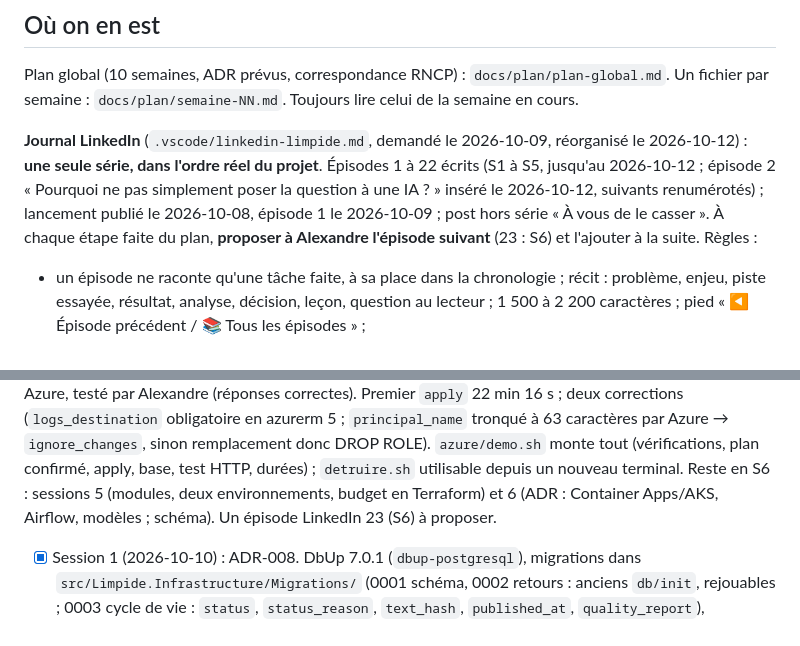
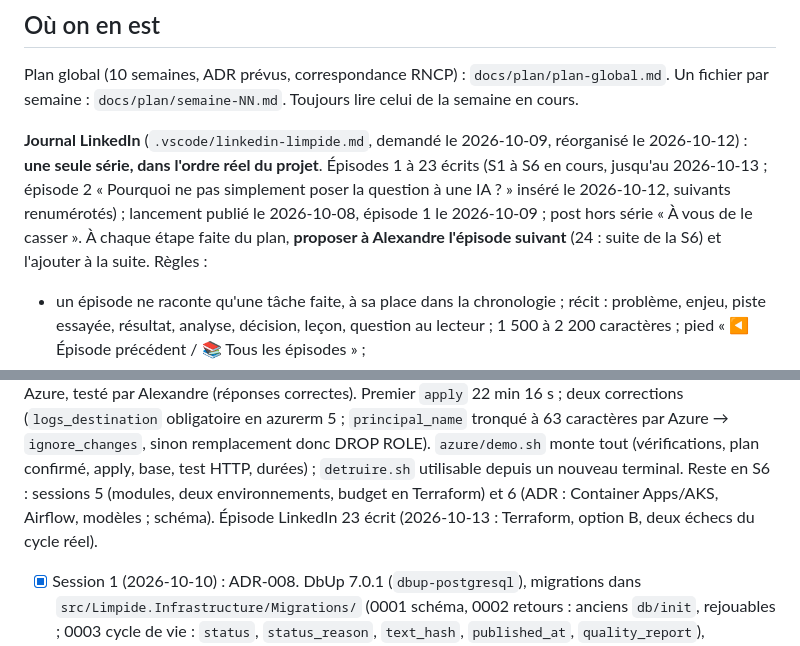
Before and after one commit to olick/limpide, a Markdown page: CLAUDE.md, 2 parts joined by grey strips. Rendered like a GitHub page.

Commit message:
CLAUDE.md : épisode LinkedIn 23 écrit
Co-Authored-By: Claude Opus 5.5 <noreply@anthropic.com>

```diff
--- a/CLAUDE.md
+++ b/CLAUDE.md
@@ -119,9 +119,9 @@ Plan global (10 semaines, ADR prévus, correspondance RNCP) : `docs/plan/plan-gl
 Un fichier par semaine : `docs/plan/semaine-NN.md`. Toujours lire celui de la semaine en cours.
 
 **Journal LinkedIn** (`.vscode/linkedin-limpide.md`, demandé le 2026-10-09, réorganisé le 2026-10-12) : **une seule
-série, dans l'ordre réel du projet**. Épisodes 1 à 22 écrits (S1 à S5, jusqu'au 2026-10-12 ; épisode 2 « Pourquoi ne pas simplement poser la question à une IA ? » inséré le 2026-10-12, suivants renumérotés) ; lancement publié le
+série, dans l'ordre réel du projet**. Épisodes 1 à 23 écrits (S1 à S6 en cours, jusqu'au 2026-10-13 ; épisode 2 « Pourquoi ne pas simplement poser la question à une IA ? » inséré le 2026-10-12, suivants renumérotés) ; lancement publié le
 2026-10-08, épisode 1 le 2026-10-09 ; post hors série « À vous de le casser ». À chaque étape faite du plan,
-**proposer à Alexandre l'épisode suivant** (23 : S6) et l'ajouter à la suite. Règles :
+**proposer à Alexandre l'épisode suivant** (24 : suite de la S6) et l'ajouter à la suite. Règles :
 
 - un épisode ne raconte qu'une tâche faite, à sa place dans la chronologie ; récit : problème, enjeu, piste essayée,
   résultat, analyse, décision, leçon, question au lecteur ; 1 500 à 2 200 caractères ; pied « ◀ Épisode précédent /
@@ -225,7 +225,7 @@ Azure, testé par Alexandre (réponses correctes). Premier `apply` 22 min 16 s ;
 obligatoire en azurerm 5 ; `principal_name` tronqué à 63 caractères par Azure → `ignore_changes`, sinon remplacement
 donc DROP ROLE). `azure/demo.sh` monte tout (vérifications, plan confirmé, apply, base, test HTTP, durées) ;
 `detruire.sh` utilisable depuis un nouveau terminal. Reste en S6 : sessions 5 (modules, deux environnements, budget en
-Terraform) et 6 (ADR : Container Apps/AKS, Airflow, modèles ; schéma). Un épisode LinkedIn 23 (S6) à proposer.
+Terraform) et 6 (ADR : Container Apps/AKS, Airflow, modèles ; schéma). Épisode LinkedIn 23 écrit (2026-10-13 : Terraform, option B, deux échecs du cycle réel).
 
 - [x] Session 1 (2026-10-10) : ADR-008. DbUp 7.0.1 (`dbup-postgresql`), migrations dans
   `src/Limpide.Infrastructure/Migrations/` (0001 schéma, 0002 retours : anciens `db/init`, rejouables ; 0003 cycle de
```
